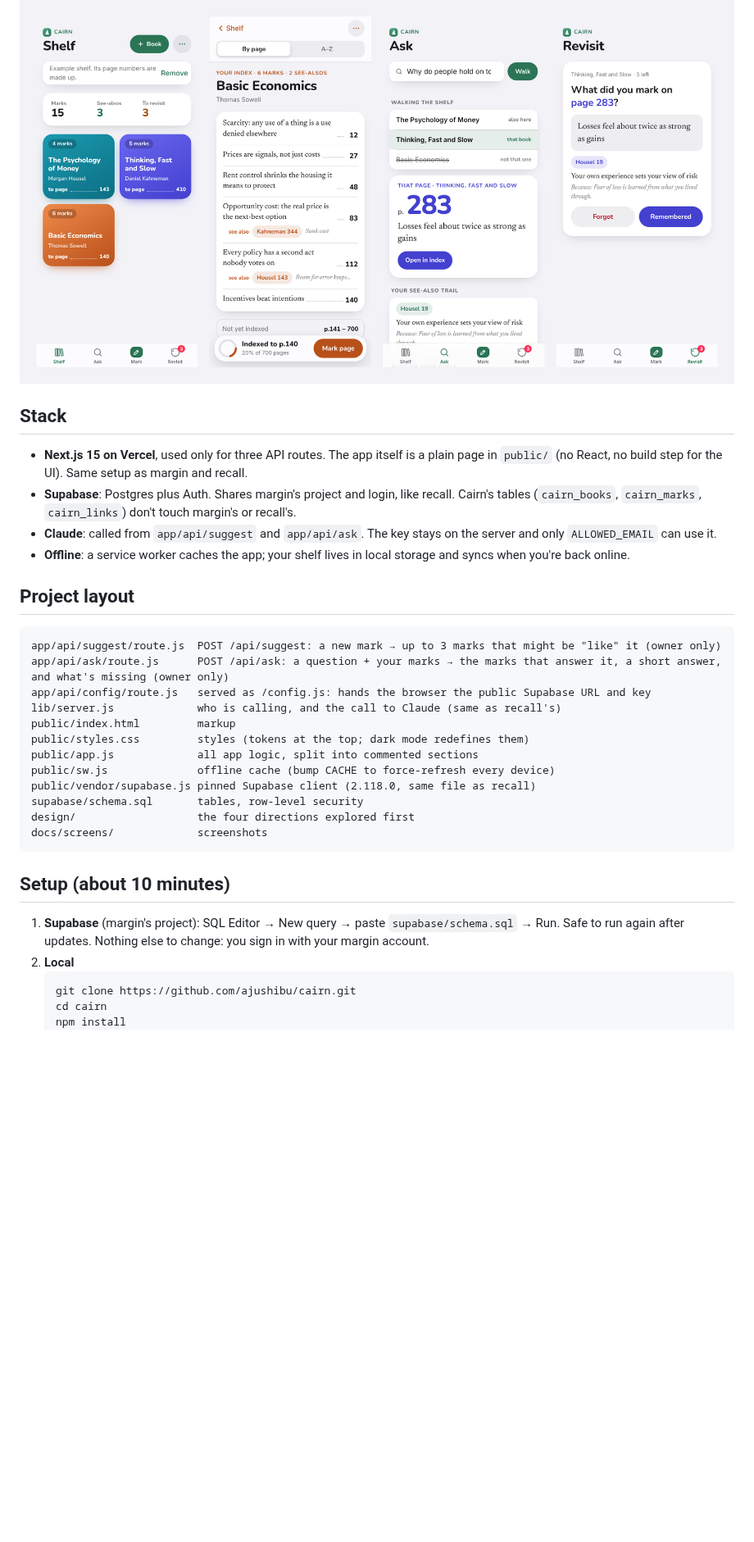
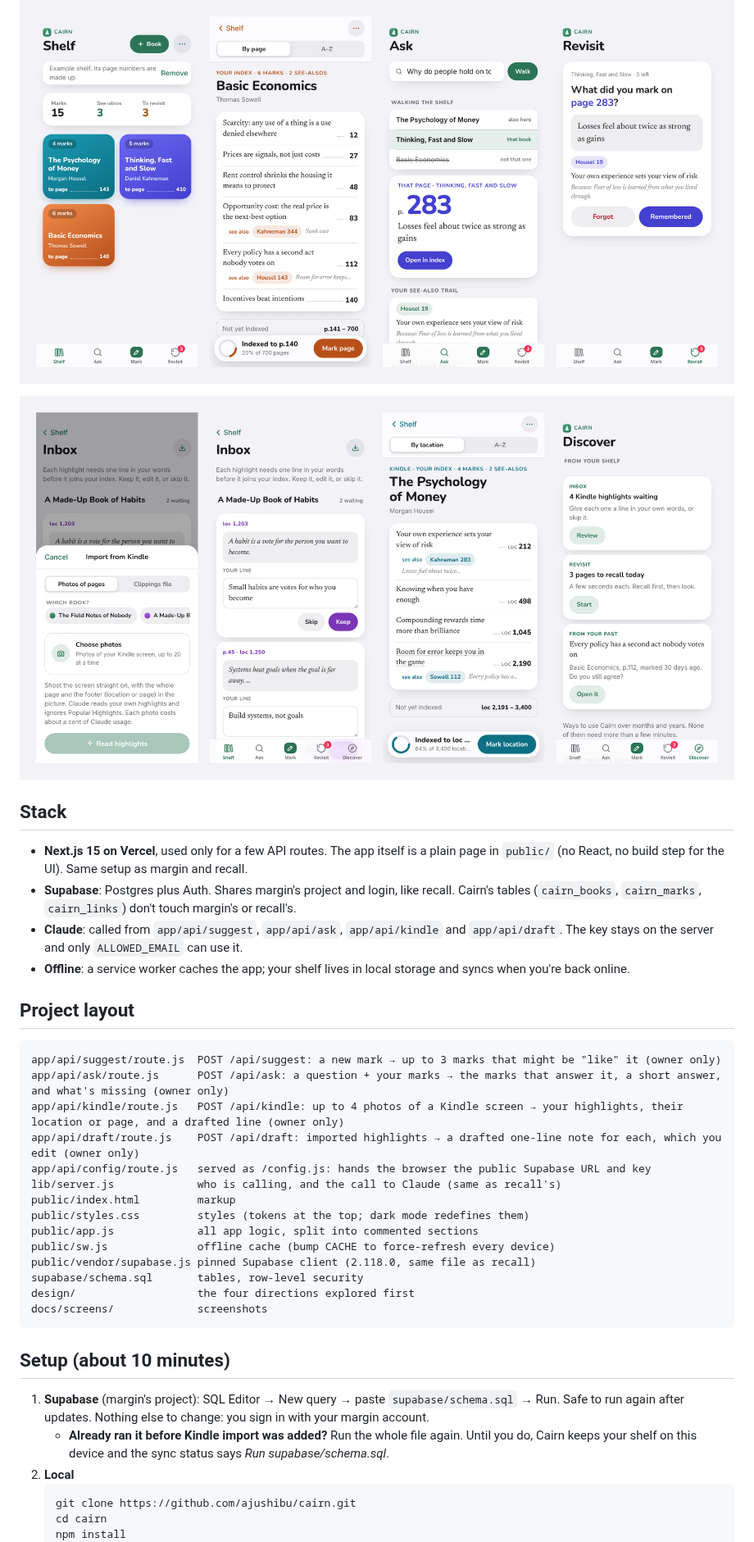
Before and after one commit to ajushibu/cairn, a Markdown page: README.md, the part around one of its changes. Shown at 82% size. GitHub-like rendering; pictures changed too: docs/screens/kindle.png (added); blank space fills up the shorter version.

````diff
--- a/README.md
+++ b/README.md
@@ -6,16 +6,20 @@ Same family as margin and recall.
 
 ![Cairn in light mode: shelf, a book's index, Ask, Revisit](docs/screens/light.png)
 
+![Kindle import, the Inbox, a Kindle book indexed by location, and Discover](docs/screens/kindle.png)
+
 ## Stack
-- **Next.js 15 on Vercel**, used only for three API routes. The app itself is a plain page in `public/` (no React, no build step for the UI). Same setup as margin and recall.
+- **Next.js 15 on Vercel**, used only for a few API routes. The app itself is a plain page in `public/` (no React, no build step for the UI). Same setup as margin and recall.
 - **Supabase**: Postgres plus Auth. Shares margin's project and login, like recall. Cairn's tables (`cairn_books`, `cairn_marks`, `cairn_links`) don't touch margin's or recall's.
-- **Claude**: called from `app/api/suggest` and `app/api/ask`. The key stays on the server and only `ALLOWED_EMAIL` can use it.
+- **Claude**: called from `app/api/suggest`, `app/api/ask`, `app/api/kindle` and `app/api/draft`. The key stays on the server and only `ALLOWED_EMAIL` can use it.
 - **Offline**: a service worker caches the app; your shelf lives in local storage and syncs when you're back online.
 
 ## Project layout
 ```
 app/api/suggest/route.js  POST /api/suggest: a new mark → up to 3 marks that might be "like" it (owner only)
 app/api/ask/route.js      POST /api/ask: a question + your marks → the marks that answer it, a short answer, and what's missing (owner only)
+app/api/kindle/route.js   POST /api/kindle: up to 4 photos of a Kindle screen → your highlights, their location or page, and a drafted line (owner only)
+app/api/draft/route.js    POST /api/draft: imported highlights → a drafted one-line note for each, which you edit (owner only)
 app/api/config/route.js   served as /config.js: hands the browser the public Supabase URL and key
 lib/server.js             who is calling, and the call to Claude (same as recall's)
 public/index.html         markup
@@ -31,6 +35,7 @@ docs/screens/             screenshots
 ## Setup (about 10 minutes)
 
 1. **Supabase** (margin's project): SQL Editor → New query → paste `supabase/schema.sql` → Run. Safe to run again after updates. Nothing else to change: you sign in with your margin account.
+   - **Already ran it before Kindle import was added?** Run the whole file again. Until you do, Cairn keeps your shelf on this device and the sync status says *Run supabase/schema.sql*.
 2. **Local**
    ```bash
    git clone https://github.com/ajushibu/cairn.git
````
Also changed, not shown: other parts of README.md (+13 -5 lines), 10 other files.
